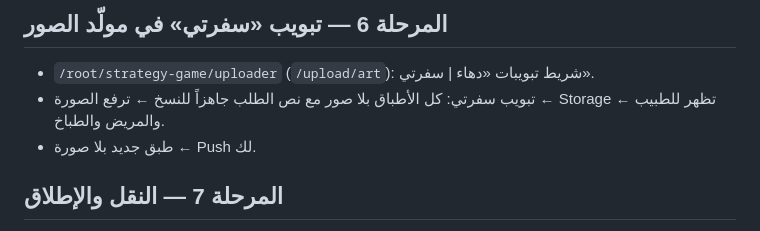
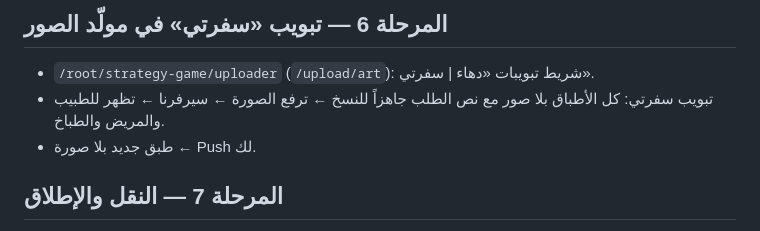
Before and after one commit to tooooot/sufrati-flutter, a Markdown page: FLUTTER_PLAN.md, the part around the change. GitHub-like rendering.

Commit message:
Plan: photo flow via our server
Co-Authored-By: Claude Sonnet 5.5 <noreply@anthropic.com>

```diff
--- a/FLUTTER_PLAN.md
+++ b/FLUTTER_PLAN.md
@@ -72,7 +72,7 @@
 
 ## المرحلة 6 — تبويب «سفرتي» في مولّد الصور
 - `/root/strategy-game/uploader` (`/upload/art`): شريط تبويبات «دهاء | سفرتي».
-- تبويب سفرتي: كل الأطباق بلا صور مع نص الطلب جاهزاً للنسخ ← ترفع الصورة ← Storage ← تظهر للطبيب والمريض والطباخ.
+- تبويب سفرتي: كل الأطباق بلا صور مع نص الطلب جاهزاً للنسخ ← ترفع الصورة ← سيرفرنا ← تظهر للطبيب والمريض والطباخ.
 - طبق جديد بلا صورة ← Push لك.
 
 ## المرحلة 7 — النقل والإطلاق
```
